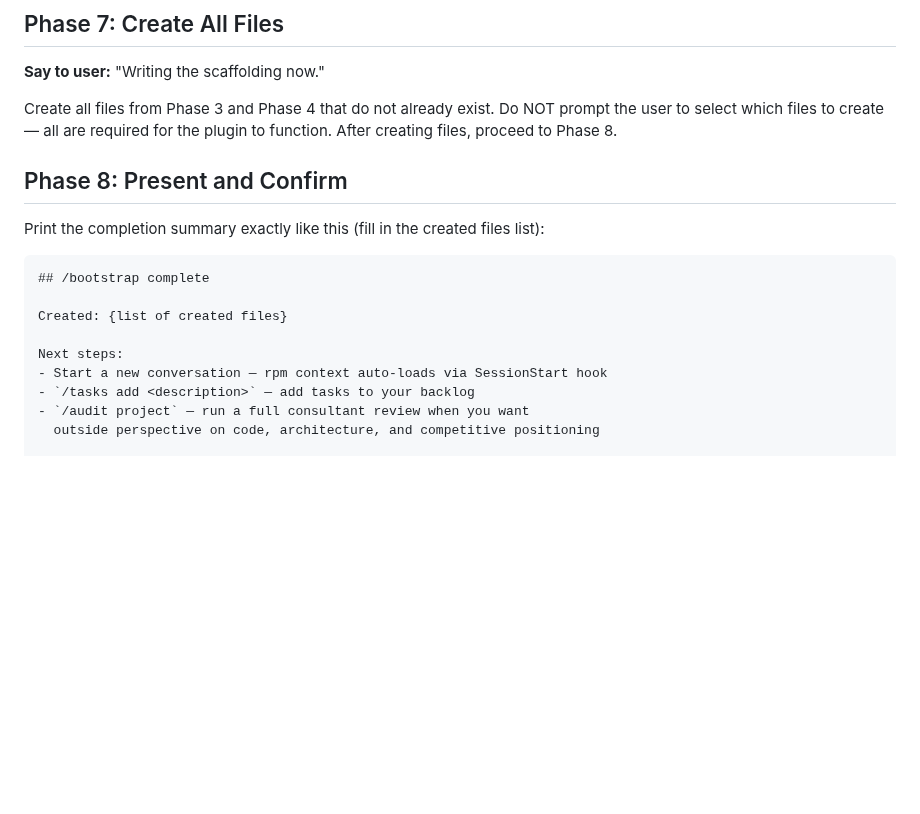
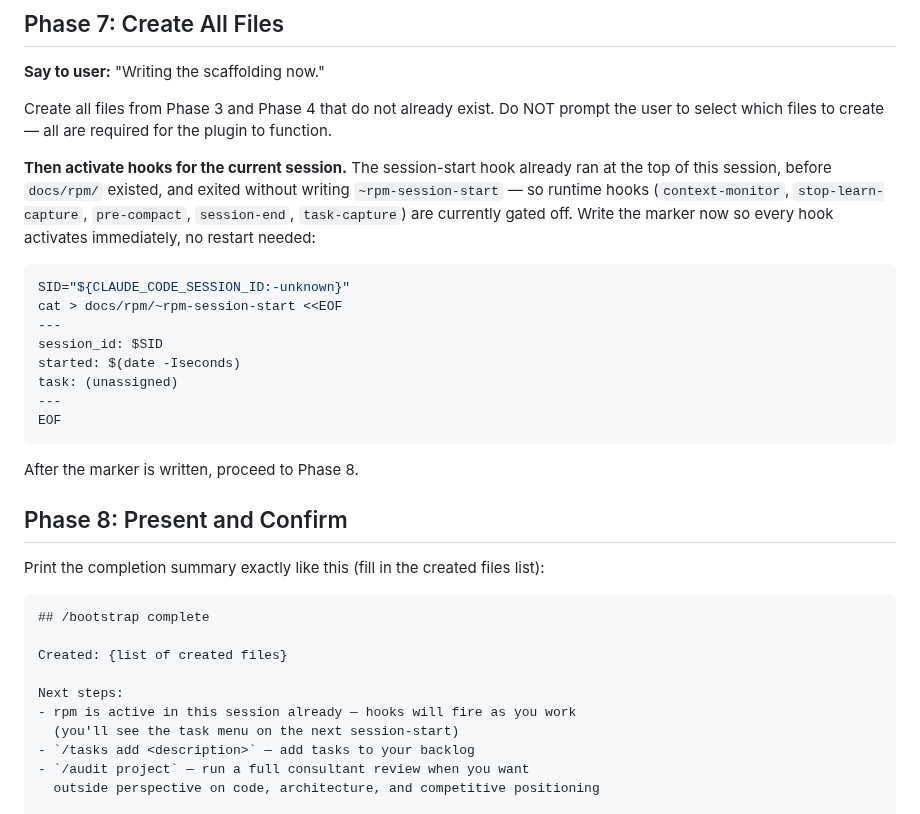
Before and after one commit to dppdppd/rpm, a Markdown page: skills/bootstrap/SKILL.md, the part around the change. GitHub-like rendering; blank space fills up the shorter version.

Commit message:
rpm: bootstrap writes session marker so hooks activate mid-session
Previously, after /bootstrap the runtime hooks (context-monitor,
stop-learn-capture, pre-compact, session-end, task-capture) stayed
gated off because they require docs/rpm/~rpm-session-start, which is
only written by session-start-auto.sh — and that hook already ran at
the top of the session before docs/rpm/ existed. Users had to start
a new session for hooks to activate.

Phase 7 now writes the marker (session_id from env, task=(unassigned))
after scaffolding, so hooks fire immediately. Phase 8 summary updated
to reflect this ("rpm is active in this session already").

Co-Authored-By: Claude Opus 4.7 (1M context) <noreply@anthropic.com>

````diff
--- a/skills/bootstrap/SKILL.md
+++ b/skills/bootstrap/SKILL.md
@@ -267,8 +267,27 @@ existing entries.
 
 Create all files from Phase 3 and Phase 4 that do not already exist.
 Do NOT prompt the user to select which files to create — all are
-required for the plugin to function. After creating files, proceed to
-Phase 8.
+required for the plugin to function.
+
+**Then activate hooks for the current session.** The session-start
+hook already ran at the top of this session, before `docs/rpm/`
+existed, and exited without writing `~rpm-session-start` — so runtime
+hooks (`context-monitor`, `stop-learn-capture`, `pre-compact`,
+`session-end`, `task-capture`) are currently gated off. Write the
+marker now so every hook activates immediately, no restart needed:
+
+```bash
+SID="${CLAUDE_CODE_SESSION_ID:-unknown}"
+cat > docs/rpm/~rpm-session-start <<EOF
+---
+session_id: $SID
+started: $(date -Iseconds)
+task: (unassigned)
+---
+EOF
+```
+
+After the marker is written, proceed to Phase 8.
 
 ## Phase 8: Present and Confirm
 
@@ -281,7 +300,8 @@ files list):
 Created: {list of created files}
 
 Next steps:
-- Start a new conversation — rpm context auto-loads via SessionStart hook
+- rpm is active in this session already — hooks will fire as you work
+  (you'll see the task menu on the next session-start)
 - `/tasks add <description>` — add tasks to your backlog
 - `/audit project` — run a full consultant review when you want
   outside perspective on code, architecture, and competitive positioning
````
